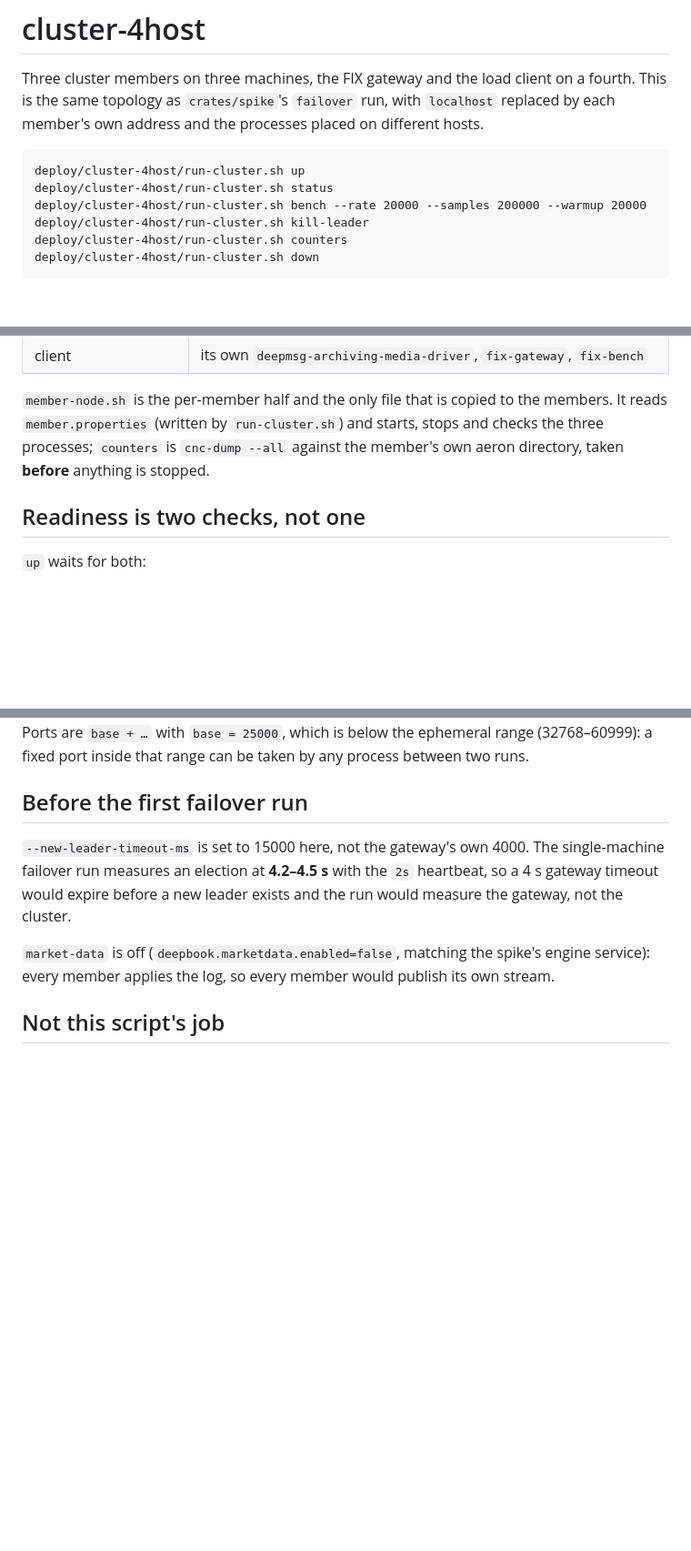
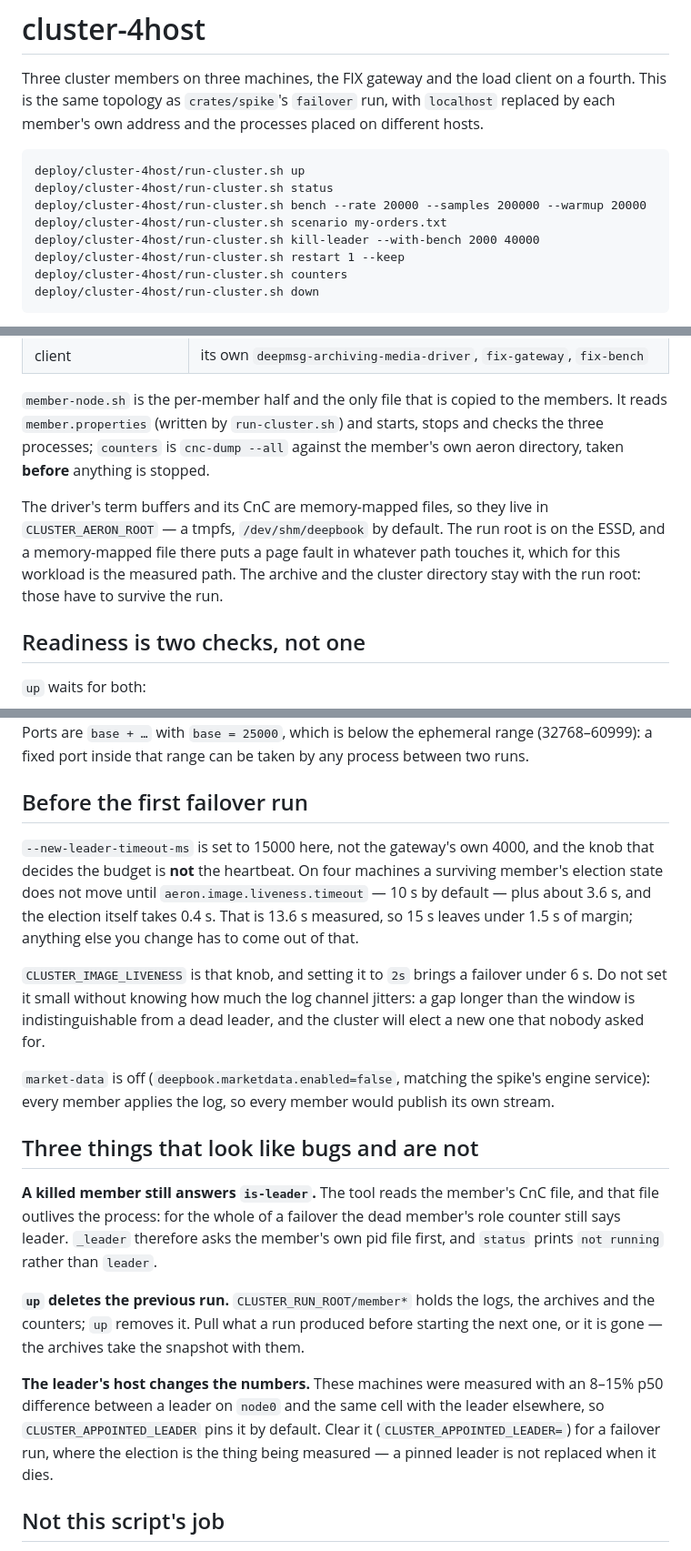
Before and after one commit to deepmsg/deepbook, a Markdown page: deploy/cluster-4host/README.md, 3 parts joined by grey strips. Shown at 91% size. GitHub-like rendering; blank space fills up the shorter version.

````diff
--- a/deploy/cluster-4host/README.md
+++ b/deploy/cluster-4host/README.md
@@ -9,7 +9,9 @@ different hosts.
 deploy/cluster-4host/run-cluster.sh up
 deploy/cluster-4host/run-cluster.sh status
 deploy/cluster-4host/run-cluster.sh bench --rate 20000 --samples 200000 --warmup 20000
-deploy/cluster-4host/run-cluster.sh kill-leader
+deploy/cluster-4host/run-cluster.sh scenario my-orders.txt
+deploy/cluster-4host/run-cluster.sh kill-leader --with-bench 2000 40000
+deploy/cluster-4host/run-cluster.sh restart 1 --keep
 deploy/cluster-4host/run-cluster.sh counters
 deploy/cluster-4host/run-cluster.sh down
 ```
@@ -29,6 +31,12 @@ read it before the first `up`.
 members. It reads `member.properties` (written by `run-cluster.sh`) and starts,
 stops and checks the three processes; `counters` is `cnc-dump --all` against the
 member's own aeron directory, taken **before** anything is stopped.
+
+The driver's term buffers and its CnC are memory-mapped files, so they live in
+`CLUSTER_AERON_ROOT` — a tmpfs, `/dev/shm/deepbook` by default. The run root is
+on the ESSD, and a memory-mapped file there puts a page fault in whatever path
+touches it, which for this workload is the measured path. The archive and the
+cluster directory stay with the run root: those have to survive the run.
 
 ## Readiness is two checks, not one
 
@@ -62,14 +70,38 @@ between two runs.
 
 ## Before the first failover run
 
-`--new-leader-timeout-ms` is set to 15000 here, not the gateway's own 4000.
-The single-machine failover run measures an election at **4.2–4.5 s** with the
-`2s` heartbeat, so a 4 s gateway timeout would expire before a new leader
-exists and the run would measure the gateway, not the cluster.
+`--new-leader-timeout-ms` is set to 15000 here, not the gateway's own 4000, and
+the knob that decides the budget is **not** the heartbeat. On four machines a
+surviving member's election state does not move until
+`aeron.image.liveness.timeout` — 10 s by default — plus about 3.6 s, and the
+election itself takes 0.4 s. That is 13.6 s measured, so 15 s leaves under
+1.5 s of margin; anything else you change has to come out of that.
+
+`CLUSTER_IMAGE_LIVENESS` is that knob, and setting it to `2s` brings a failover
+under 6 s. Do not set it small without knowing how much the log channel jitters:
+a gap longer than the window is indistinguishable from a dead leader, and the
+cluster will elect a new one that nobody asked for.
 
 `market-data` is off (`deepbook.marketdata.enabled=false`, matching the spike's
 engine service): every member applies the log, so every member would publish its
 own stream.
+
+## Three things that look like bugs and are not
+
+**A killed member still answers `is-leader`.** The tool reads the member's CnC
+file, and that file outlives the process: for the whole of a failover the dead
+member's role counter still says leader. `_leader` therefore asks the member's
+own pid file first, and `status` prints `not running` rather than `leader`.
+
+**`up` deletes the previous run.** `CLUSTER_RUN_ROOT/member*` holds the logs,
+the archives and the counters; `up` removes it. Pull what a run produced before
+starting the next one, or it is gone — the archives take the snapshot with them.
+
+**The leader's host changes the numbers.** These machines were measured with an
+8–15% p50 difference between a leader on `node0` and the same cell with the
+leader elsewhere, so `CLUSTER_APPOINTED_LEADER` pins it by default. Clear it
+(`CLUSTER_APPOINTED_LEADER=`) for a failover run, where the election is the
+thing being measured — a pinned leader is not replaced when it dies.
 
 ## Not this script's job
 
````
Also changed, not shown: README.md (+48 -5 lines), deploy/README.md (+3 -1 lines).
